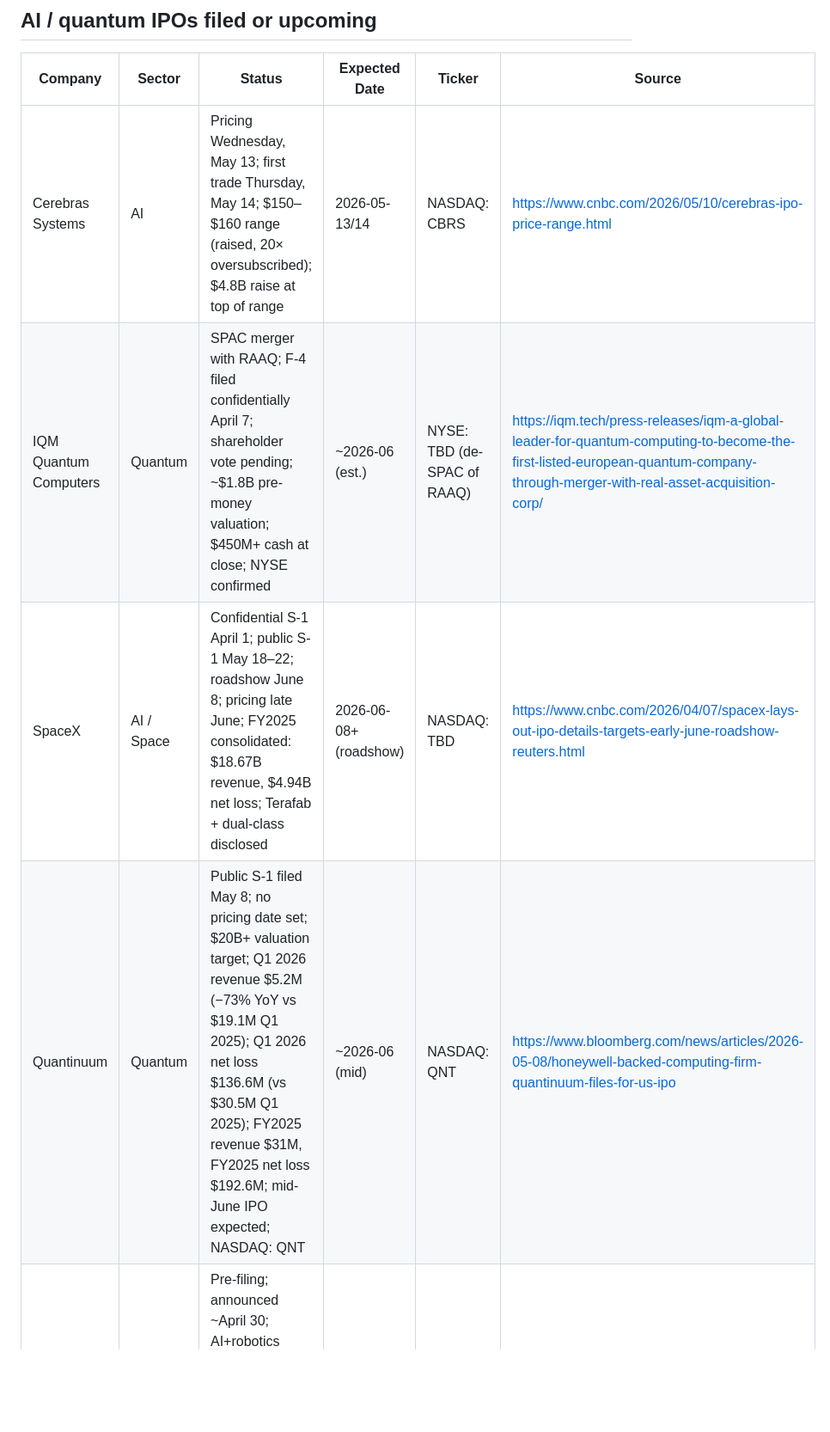
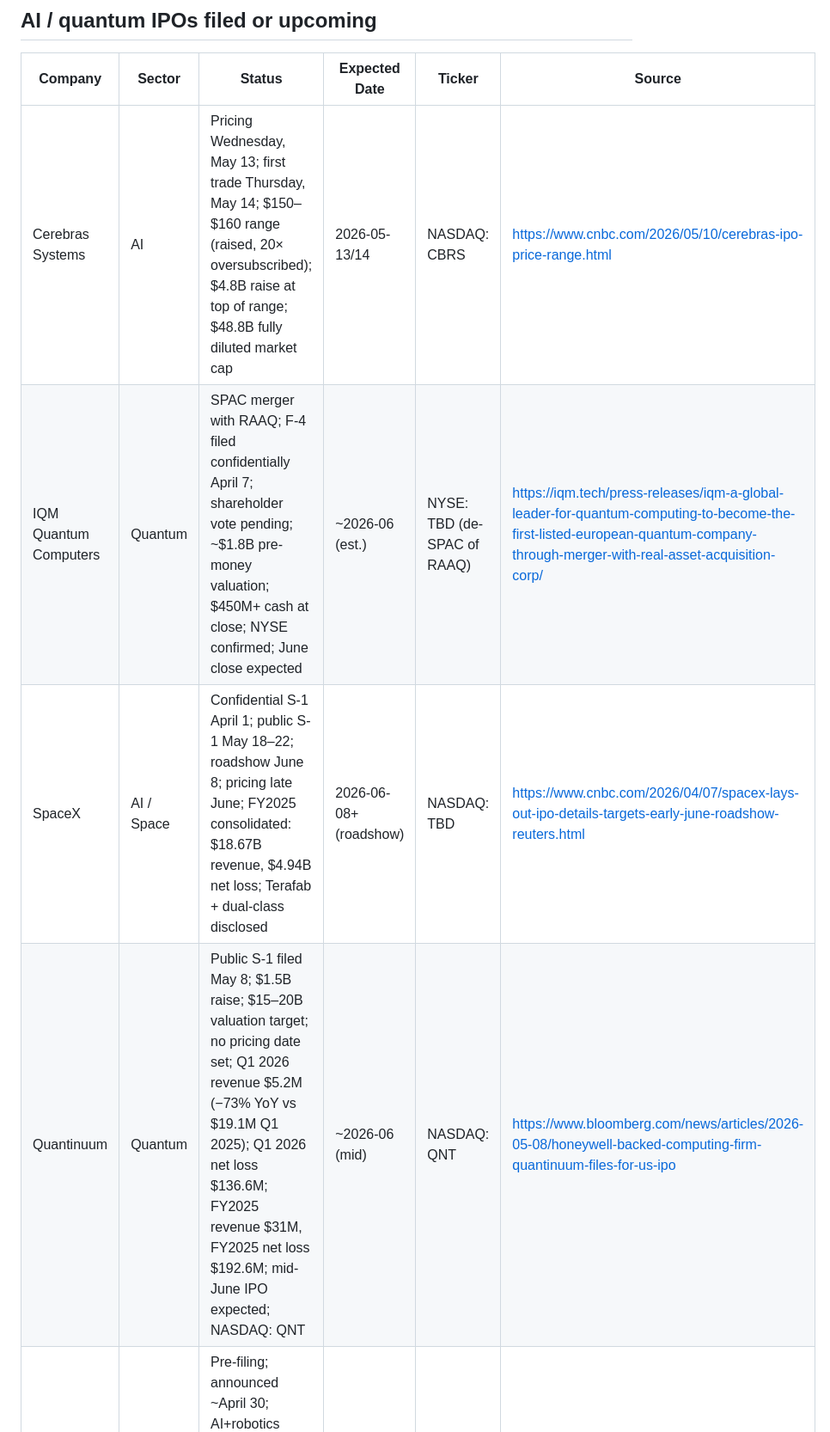
Before and after one commit to chandanshetty01/DailyRoutine, a Markdown page: ipo-watch/state.md, the part around one of its changes. Shown at 86% size. Drawn GitHub-style; blank space fills up the shorter version.

```diff
--- a/ipo-watch/state.md
+++ b/ipo-watch/state.md
@@ -15,10 +15,10 @@ The routine reads this on start and rewrites it before exit.
 ## AI / quantum IPOs filed or upcoming
 | Company | Sector | Status | Expected Date | Ticker | Source |
 |---|---|---|---|---|---|
-| Cerebras Systems | AI | Pricing Wednesday, May 13; first trade Thursday, May 14; $150–$160 range (raised, 20× oversubscribed); $4.8B raise at top of range | 2026-05-13/14 | NASDAQ: CBRS | https://www.cnbc.com/2026/05/10/cerebras-ipo-price-range.html |
-| IQM Quantum Computers | Quantum | SPAC merger with RAAQ; F-4 filed confidentially April 7; shareholder vote pending; ~$1.8B pre-money valuation; $450M+ cash at close; NYSE confirmed | ~2026-06 (est.) | NYSE: TBD (de-SPAC of RAAQ) | https://iqm.tech/press-releases/iqm-a-global-leader-for-quantum-computing-to-become-the-first-listed-european-quantum-company-through-merger-with-real-asset-acquisition-corp/ |
+| Cerebras Systems | AI | Pricing Wednesday, May 13; first trade Thursday, May 14; $150–$160 range (raised, 20× oversubscribed); $4.8B raise at top of range; $48.8B fully diluted market cap | 2026-05-13/14 | NASDAQ: CBRS | https://www.cnbc.com/2026/05/10/cerebras-ipo-price-range.html |
+| IQM Quantum Computers | Quantum | SPAC merger with RAAQ; F-4 filed confidentially April 7; shareholder vote pending; ~$1.8B pre-money valuation; $450M+ cash at close; NYSE confirmed; June close expected | ~2026-06 (est.) | NYSE: TBD (de-SPAC of RAAQ) | https://iqm.tech/press-releases/iqm-a-global-leader-for-quantum-computing-to-become-the-first-listed-european-quantum-company-through-merger-with-real-asset-acquisition-corp/ |
 | SpaceX | AI / Space | Confidential S-1 April 1; public S-1 May 18–22; roadshow June 8; pricing late June; FY2025 consolidated: $18.67B revenue, $4.94B net loss; Terafab + dual-class disclosed | 2026-06-08+ (roadshow) | NASDAQ: TBD | https://www.cnbc.com/2026/04/07/spacex-lays-out-ipo-details-targets-early-june-roadshow-reuters.html |
-| Quantinuum | Quantum | Public S-1 filed May 8; no pricing date set; $20B+ valuation target; Q1 2026 revenue $5.2M (−73% YoY vs $19.1M Q1 2025); Q1 2026 net loss $136.6M (vs $30.5M Q1 2025); FY2025 revenue $31M, FY2025 net loss $192.6M; mid-June IPO expected; NASDAQ: QNT | ~2026-06 (mid) | NASDAQ: QNT | https://www.bloomberg.com/news/articles/2026-05-08/honeywell-backed-computing-firm-quantinuum-files-for-us-ipo |
+| Quantinuum | Quantum | Public S-1 filed May 8; $1.5B raise; $15–20B valuation target; no pricing date set; Q1 2026 revenue $5.2M (−73% YoY vs $19.1M Q1 2025); Q1 2026 net loss $136.6M; FY2025 revenue $31M, FY2025 net loss $192.6M; mid-June IPO expected; NASDAQ: QNT | ~2026-06 (mid) | NASDAQ: QNT | https://www.bloomberg.com/news/articles/2026-05-08/honeywell-backed-computing-firm-quantinuum-files-for-us-ipo |
 | SoftBank Roze | AI / Robotics | Pre-filing; announced ~April 30; AI+robotics spinout; KPMG preparing financials; analyst day Texas July; targeting H2 2026 US IPO at $100B valuation; no S-1 filed | ~H2 2026 | TBD | https://www.cnbc.com/2026/04/30/softbank-roze-ai-robotics-ipo-100-billion-ft-report.html |
 | OpenAI | AI | No S-1; targeting Q4 2026 (possible 2027 slip, rumored); spinoff plan dropped | ~Q4 2026 | TBD | https://gizmodo.com/openais-cfo-reportedly-wants-to-delay-the-ipo-from-2026-to-2027-2000753760 |
 | Anthropic | AI | No S-1; October 2026 IPO widely reported; $50B round expected to close ~May 14 (unconfirmed) | ~2026-10 | TBD | https://techcrunch.com/2026/04/30/anthropic-potential-900b-valuation-round-could-happen-within-two-weeks/ |
```
Also changed, not shown: other parts of ipo-watch/state.md (+18 -19 lines), ipo-watch/log/2026-05-12.md (added, +76 -0 lines).
